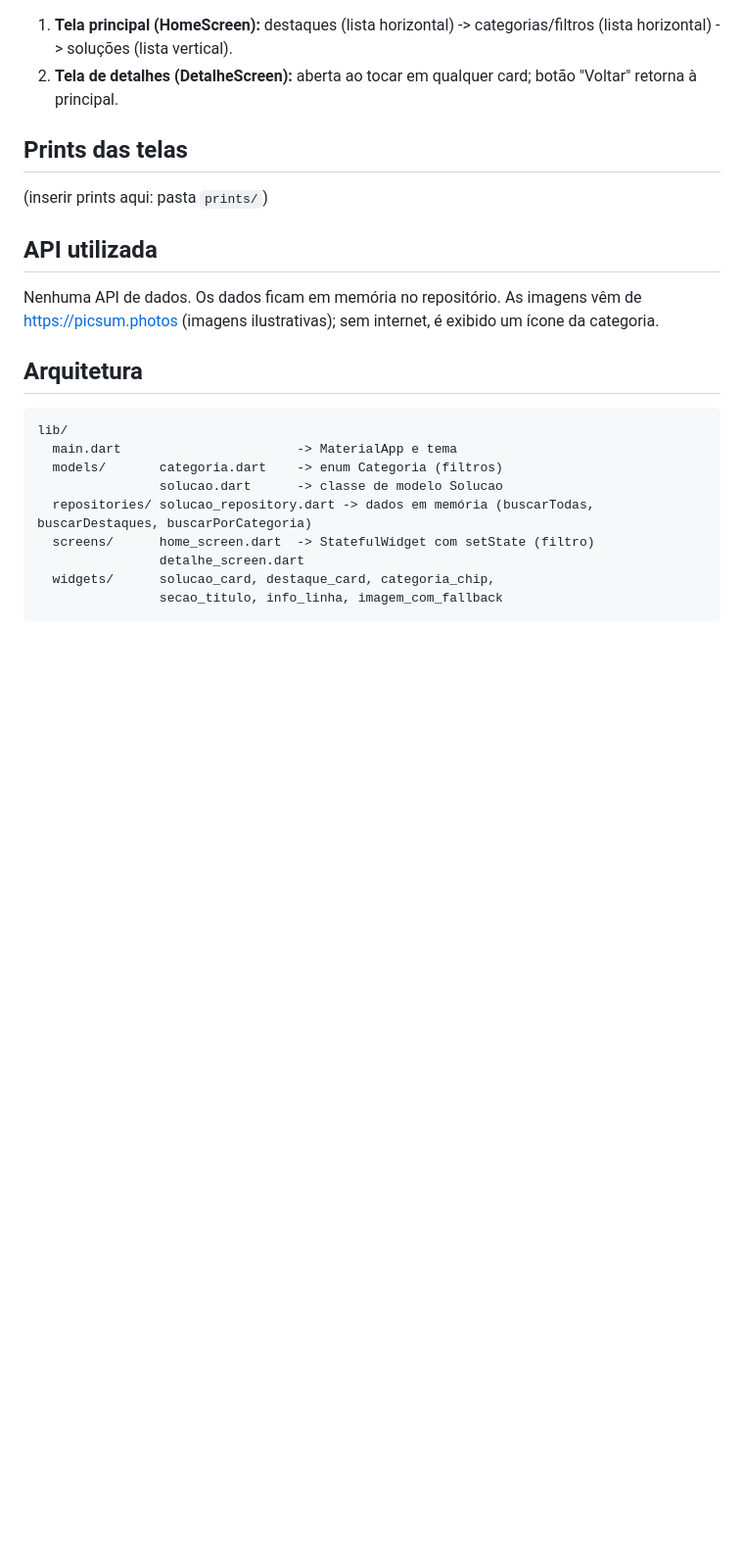
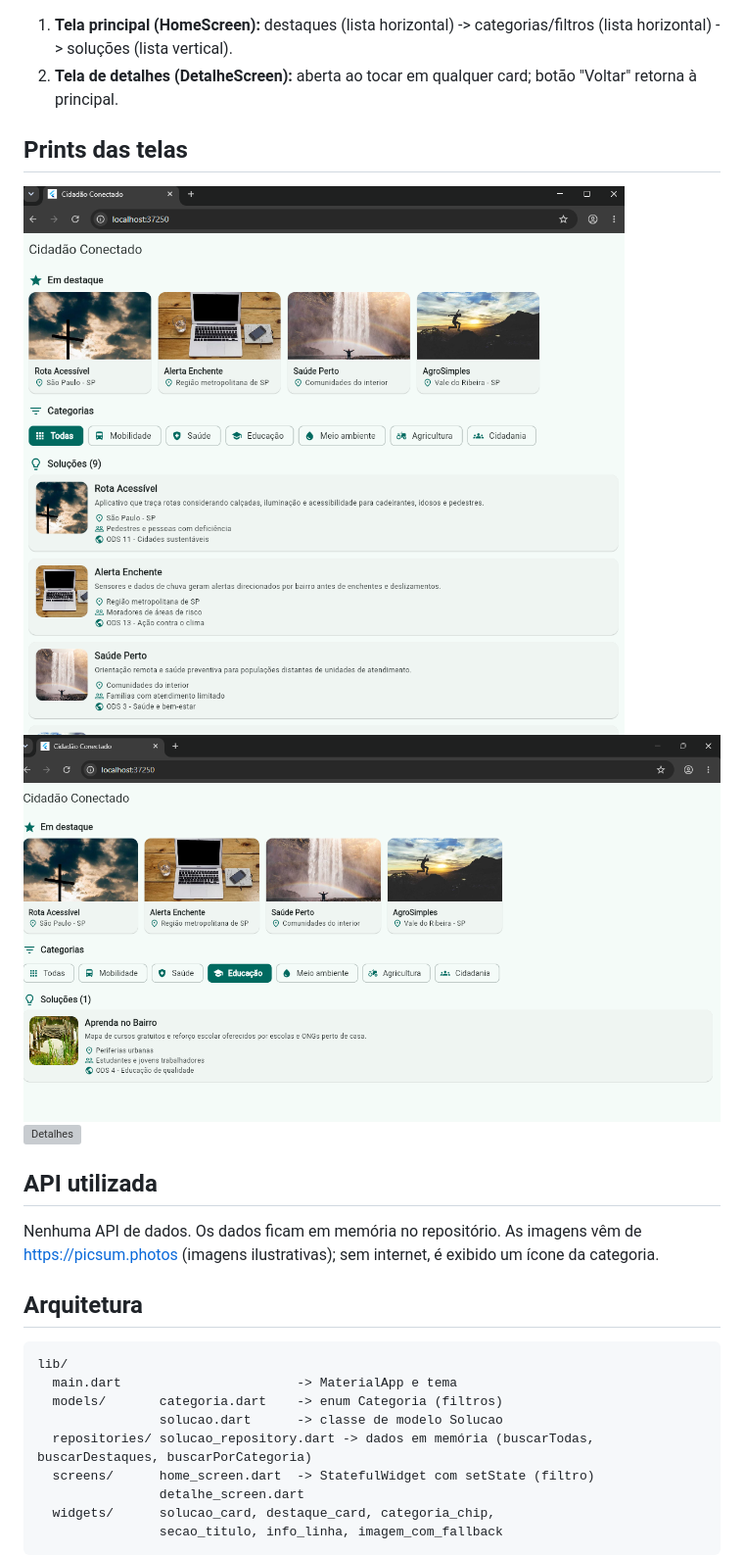
Before and after one commit to sousalelet/cidadao-conectado, a Markdown page: README.md, the part around the change. Shown at 98% size. Rendered like a GitHub page; pictures changed too: prints/filtro.png (added), prints/home.png (added); blank space fills up the shorter version; grey boxes are pictures that could not be loaded.

Commit message:
docs: adiciona prints

```diff
--- a/README.md
+++ b/README.md
@@ -21,7 +21,9 @@ cidadania) e abre os detalhes de cada solução (localidade, público beneficiad
 2. **Tela de detalhes (DetalheScreen):** aberta ao tocar em qualquer card; botão "Voltar" retorna à principal.
 
 ## Prints das telas
-(inserir prints aqui: pasta `prints/`)
+![Tela principal](prints/home.png)
+![Filtro por categoria](prints/filtro.png)
+![Detalhes](prints/detalhe.png)
 
 ## API utilizada
 Nenhuma API de dados. Os dados ficam em memória no repositório.
```
Also changed, not shown: prints/detalhes.png (added).
